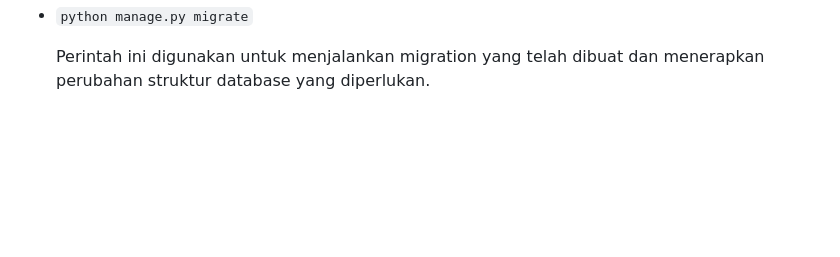
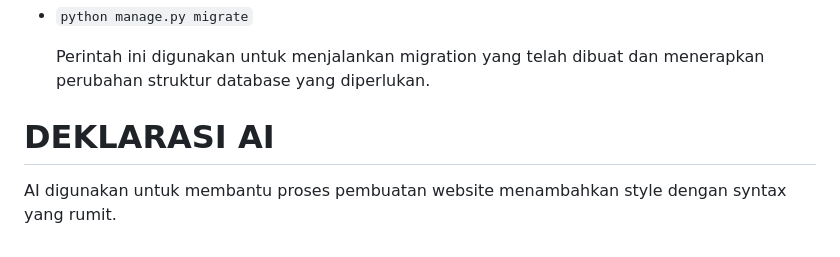
Before and after one commit to deepanooo/myportofolioo, a Markdown page: README.md, the part around the change. Rendered like a GitHub page; blank space fills up the shorter version.

Commit message:
deklarasi AI

```diff
--- a/README.md
+++ b/README.md
@@ -79,3 +79,6 @@ fungsi yang berbeda.
 
   Perintah ini digunakan untuk menjalankan migration yang telah dibuat
   dan menerapkan perubahan struktur database yang diperlukan.
+
+# DEKLARASI AI
+AI digunakan untuk membantu proses pembuatan website menambahkan style dengan syntax yang rumit.
```
